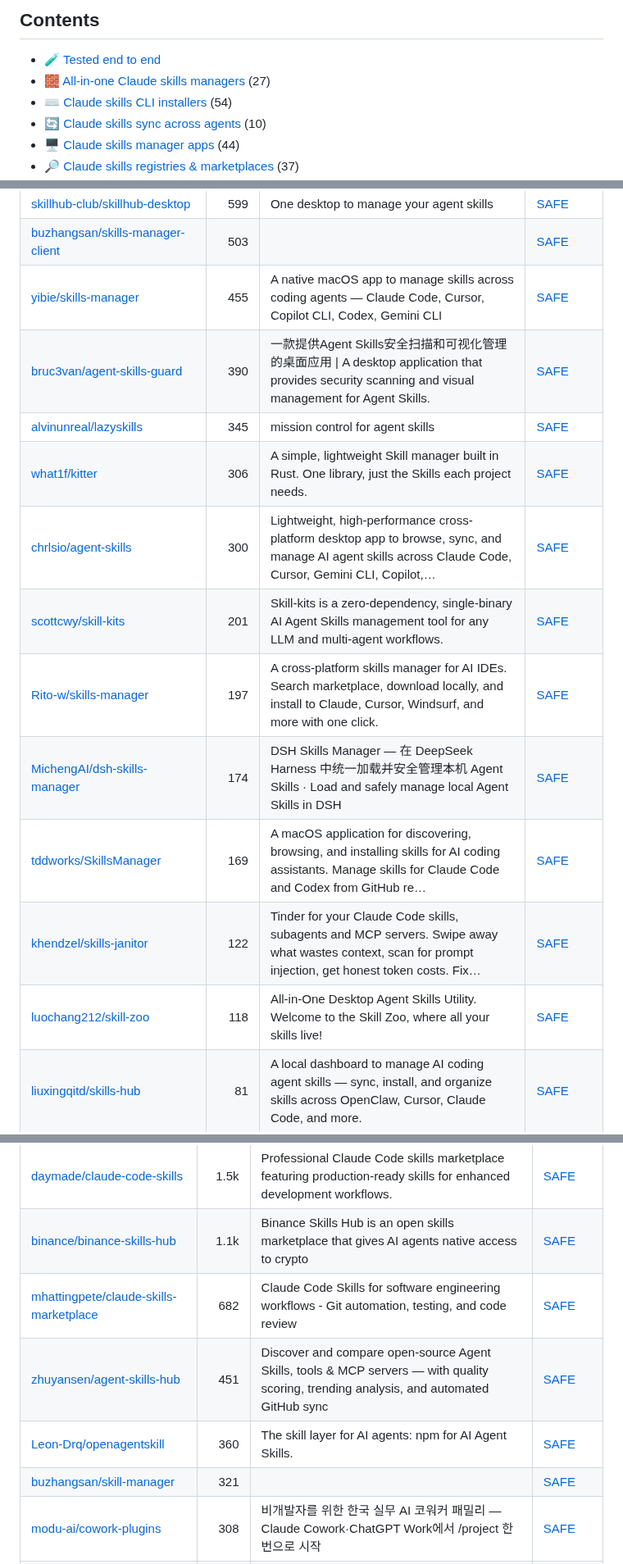
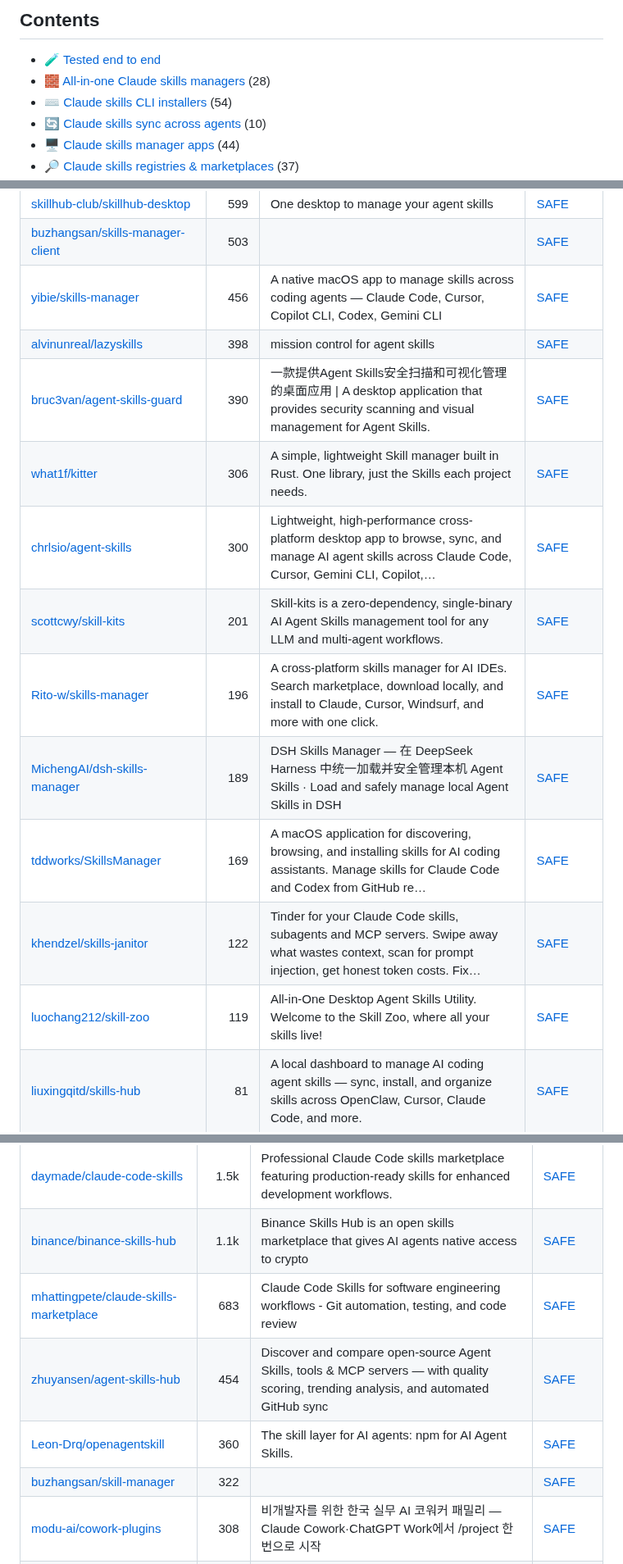
Before and after one commit to zhuyansen/awesome-agent-skills-managers, a Markdown page: README.md, 3 parts joined by grey strips. Shown at 82% size. Rendered like a GitHub page.

```diff
--- a/README.md
+++ b/README.md
@@ -42,7 +42,7 @@ Whichever you pick: 12 of 14 installed a skill with a curl | sh script without s
 ## Contents
 
 - [🧪 Tested end to end](#tested)
-- [🧱 All-in-one Claude skills managers](#type-general) (27)
+- [🧱 All-in-one Claude skills managers](#type-general) (28)
 - [⌨️ Claude skills CLI installers](#type-cli) (54)
 - [🔄 Claude skills sync across agents](#type-sync) (10)
 - [🖥 Claude skills manager apps](#type-app) (44)
@@ -228,17 +230,17 @@ On 2026-10-09 we ran 16 of these tools; 14 could be judged. Each got the same jo
 | [Dimillian/CodexSkillManager](https://github.com/Dimillian/CodexSkillManager) | 1.4k | macOS app to manage your Codex skills | [SAFE](https://agentskillshub.top/skill/Dimillian/CodexSkillManager/?utm_source=github&utm_medium=awesome-list) |
 | [skillhub-club/skillhub-desktop](https://github.com/skillhub-club/skillhub-desktop) | 599 | One desktop to manage your agent skills | [SAFE](https://agentskillshub.top/skill/skillhub-club/skillhub-desktop/?utm_source=github&utm_medium=awesome-list) |
 | [buzhangsan/skills-manager-client](https://github.com/buzhangsan/skills-manager-client) | 503 |  | [SAFE](https://agentskillshub.top/skill/buzhangsan/skills-manager-client/?utm_source=github&utm_medium=awesome-list) |
-| [yibie/skills-manager](https://github.com/yibie/skills-manager) | 455 | A native macOS app to manage skills across coding agents — Claude Code, Cursor, Copilot CLI, Codex, Gemini CLI | [SAFE](https://agentskillshub.top/skill/yibie/skills-manager/?utm_source=github&utm_medium=awesome-list) |
+| [yibie/skills-manager](https://github.com/yibie/skills-manager) | 456 | A native macOS app to manage skills across coding agents — Claude Code, Cursor, Copilot CLI, Codex, Gemini CLI | [SAFE](https://agentskillshub.top/skill/yibie/skills-manager/?utm_source=github&utm_medium=awesome-list) |
+| [alvinunreal/lazyskills](https://github.com/alvinunreal/lazyskills) | 398 | mission control for agent skills | [SAFE](https://agentskillshub.top/skill/alvinunreal/lazyskills/?utm_source=github&utm_medium=awesome-list) |
 | [bruc3van/agent-skills-guard](https://github.com/bruc3van/agent-skills-guard) | 390 | 一款提供Agent Skills安全扫描和可视化管理的桌面应用 \| A desktop application that provides security scanning and visual management for Agent Skills. | [SAFE](https://agentskillshub.top/skill/bruc3van/agent-skills-guard/?utm_source=github&utm_medium=awesome-list) |
-| [alvinunreal/lazyskills](https://github.com/alvinunreal/lazyskills) | 345 | mission control for agent skills | [SAFE](https://agentskillshub.top/skill/alvinunreal/lazyskills/?utm_source=github&utm_medium=awesome-list) |
 | [what1f/kitter](https://github.com/what1f/kitter) | 306 | A simple, lightweight Skill manager built in Rust. One library, just the Skills each project needs. | [SAFE](https://agentskillshub.top/skill/what1f/kitter/?utm_source=github&utm_medium=awesome-list) |
 | [chrlsio/agent-skills](https://github.com/chrlsio/agent-skills) | 300 | Lightweight, high-performance cross-platform desktop app to browse, sync, and manage AI agent skills across Claude Code, Cursor, Gemini CLI, Copilot,… | [SAFE](https://agentskillshub.top/skill/chrlsio/agent-skills/?utm_source=github&utm_medium=awesome-list) |
 | [scottcwy/skill-kits](https://github.com/scottcwy/skill-kits) | 201 | Skill-kits is a zero-dependency, single-binary AI Agent Skills management tool for any LLM and multi-agent workflows. | [SAFE](https://agentskillshub.top/skill/scottcwy/skill-kits/?utm_source=github&utm_medium=awesome-list) |
-| [Rito-w/skills-manager](https://github.com/Rito-w/skills-manager) | 197 | A cross-platform skills manager for AI IDEs. Search marketplace, download locally, and install to Claude, Cursor, Windsurf, and more with one click. | [SAFE](https://agentskillshub.top/skill/Rito-w/skills-manager/?utm_source=github&utm_medium=awesome-list) |
-| [MichengAI/dsh-skills-manager](https://github.com/MichengAI/dsh-skills-manager) | 174 | DSH Skills Manager — 在 DeepSeek Harness 中统一加载并安全管理本机 Agent Skills · Load and safely manage local Agent Skills in DSH | [SAFE](https://agentskillshub.top/skill/MichengAI/dsh-skills-manager/?utm_source=github&utm_medium=awesome-list) |
+| [Rito-w/skills-manager](https://github.com/Rito-w/skills-manager) | 196 | A cross-platform skills manager for AI IDEs. Search marketplace, download locally, and install to Claude, Cursor, Windsurf, and more with one click. | [SAFE](https://agentskillshub.top/skill/Rito-w/skills-manager/?utm_source=github&utm_medium=awesome-list) |
+| [MichengAI/dsh-skills-manager](https://github.com/MichengAI/dsh-skills-manager) | 189 | DSH Skills Manager — 在 DeepSeek Harness 中统一加载并安全管理本机 Agent Skills · Load and safely manage local Agent Skills in DSH | [SAFE](https://agentskillshub.top/skill/MichengAI/dsh-skills-manager/?utm_source=github&utm_medium=awesome-list) |
 | [tddworks/SkillsManager](https://github.com/tddworks/SkillsManager) | 169 | A macOS application for discovering, browsing, and installing skills for AI coding assistants. Manage skills for Claude Code and Codex from GitHub re… | [SAFE](https://agentskillshub.top/skill/tddworks/SkillsManager/?utm_source=github&utm_medium=awesome-list) |
 | [khendzel/skills-janitor](https://github.com/khendzel/skills-janitor) | 122 | Tinder for your Claude Code skills, subagents and MCP servers. Swipe away what wastes context, scan for prompt injection, get honest token costs. Fix… | [SAFE](https://agentskillshub.top/skill/khendzel/skills-janitor/?utm_source=github&utm_medium=awesome-list) |
-| [luochang212/skill-zoo](https://github.com/luochang212/skill-zoo) | 118 | All-in-One Desktop Agent Skills Utility. Welcome to the Skill Zoo, where all your skills live! | [SAFE](https://agentskillshub.top/skill/luochang212/skill-zoo/?utm_source=github&utm_medium=awesome-list) |
+| [luochang212/skill-zoo](https://github.com/luochang212/skill-zoo) | 119 | All-in-One Desktop Agent Skills Utility. Welcome to the Skill Zoo, where all your skills live! | [SAFE](https://agentskillshub.top/skill/luochang212/skill-zoo/?utm_source=github&utm_medium=awesome-list) |
 | [liuxingqitd/skills-hub](https://github.com/liuxingqitd/skills-hub) | 81 | A local dashboard to manage AI coding agent skills — sync, install, and organize skills across OpenClaw, Cursor, Claude Code, and more. | [SAFE](https://agentskillshub.top/skill/liuxingqitd/skills-hub/?utm_source=github&utm_medium=awesome-list) |
 | [cchao123/skills-manager](https://github.com/cchao123/skills-manager) | 74 | A package manager for AI agent skills with cross-agent sharing, sync, and deployment. | [SAFE](https://agentskillshub.top/skill/cchao123/skills-manager/?utm_source=github&utm_medium=awesome-list) |
 | [youzaiAGI/agent-skills-hub](https://github.com/youzaiAGI/agent-skills-hub) | 71 | Management of skill packages | [SAFE](https://agentskillshub.top/skill/youzaiAGI/agent-skills-hub/?utm_source=github&utm_medium=awesome-list) |
@@ -278,10 +280,10 @@ On 2026-10-09 we ran 16 of these tools; 14 could be judged. Each got the same jo
 | [jeremylongshore/tons-of-skills-marketplace](https://github.com/jeremylongshore/tons-of-skills-marketplace) | 2.8k | Model-agnostic agent-skills platform with a harness-free canonical layer, verified adapters, and the ccpi package manager. Explore at tonsofskills.co… | [SAFE](https://agentskillshub.top/skill/jeremylongshore/tons-of-skills-marketplace/?utm_source=github&utm_medium=awesome-list) |
 | [daymade/claude-code-skills](https://github.com/daymade/claude-code-skills) | 1.5k | Professional Claude Code skills marketplace featuring production-ready skills for enhanced development workflows. | [SAFE](https://agentskillshub.top/skill/daymade/claude-code-skills/?utm_source=github&utm_medium=awesome-list) |
 | [binance/binance-skills-hub](https://github.com/binance/binance-skills-hub) | 1.1k | Binance Skills Hub is an open skills marketplace that gives AI agents native access to crypto | [SAFE](https://agentskillshub.top/skill/binance/binance-skills-hub/?utm_source=github&utm_medium=awesome-list) |
-| [mhattingpete/claude-skills-marketplace](https://github.com/mhattingpete/claude-skills-marketplace) | 682 | Claude Code Skills for software engineering workflows - Git automation, testing, and code review | [SAFE](https://agentskillshub.top/skill/mhattingpete/claude-skills-marketplace/?utm_source=github&utm_medium=awesome-list) |
-| [zhuyansen/agent-skills-hub](https://github.com/zhuyansen/agent-skills-hub) | 451 | Discover and compare open-source Agent Skills, tools & MCP servers — with quality scoring, trending analysis, and automated GitHub sync | [SAFE](https://agentskillshub.top/skill/zhuyansen/agent-skills-hub/?utm_source=github&utm_medium=awesome-list) |
+| [mhattingpete/claude-skills-marketplace](https://github.com/mhattingpete/claude-skills-marketplace) | 683 | Claude Code Skills for software engineering workflows - Git automation, testing, and code review | [SAFE](https://agentskillshub.top/skill/mhattingpete/claude-skills-marketplace/?utm_source=github&utm_medium=awesome-list) |
+| [zhuyansen/agent-skills-hub](https://github.com/zhuyansen/agent-skills-hub) | 454 | Discover and compare open-source Agent Skills, tools & MCP servers — with quality scoring, trending analysis, and automated GitHub sync | [SAFE](https://agentskillshub.top/skill/zhuyansen/agent-skills-hub/?utm_source=github&utm_medium=awesome-list) |
 | [Leon-Drq/openagentskill](https://github.com/Leon-Drq/openagentskill) | 360 | The skill layer for AI agents: npm for AI Agent Skills. | [SAFE](https://agentskillshub.top/skill/Leon-Drq/openagentskill/?utm_source=github&utm_medium=awesome-list) |
-| [buzhangsan/skill-manager](https://github.com/buzhangsan/skill-manager) | 321 |  | [SAFE](https://agentskillshub.top/skill/buzhangsan/skill-manager/?utm_source=github&utm_medium=awesome-list) |
+| [buzhangsan/skill-manager](https://github.com/buzhangsan/skill-manager) | 322 |  | [SAFE](https://agentskillshub.top/skill/buzhangsan/skill-manager/?utm_source=github&utm_medium=awesome-list) |
 | [modu-ai/cowork-plugins](https://github.com/modu-ai/cowork-plugins) | 308 | 비개발자를 위한 한국 실무 AI 코워커 패밀리 — Claude Cowork·ChatGPT Work에서 /project 한 번으로 시작 | [SAFE](https://agentskillshub.top/skill/modu-ai/cowork-plugins/?utm_source=github&utm_medium=awesome-list) |
 | [PramodDutta/qaskills](https://github.com/PramodDutta/qaskills) | 237 | QA Skills Directory QA Skills is a curated directory of testing-specific skills for AI coding agents (Claude Code, Cursor, Copilot, etc.). | [SAFE](https://agentskillshub.top/skill/PramodDutta/qaskills/?utm_source=github&utm_medium=awesome-list) |
 | [ahmedasmar/devops-claude-skills](https://github.com/ahmedasmar/devops-claude-skills) | 203 | A Claude Code Skills Marketplace for DevOps workflows | [SAFE](https://agentskillshub.top/skill/ahmedasmar/devops-claude-skills/?utm_source=github&utm_medium=awesome-list) |
```
Also changed, not shown: other parts of README.md (+20 -18 lines), README.zh-CN.md (+29 -27 lines), assets/previews/NOTICE.md (+1 -0 lines), assets/previews/tt-a1i__skillroster.jpg (added), 2 other files.
